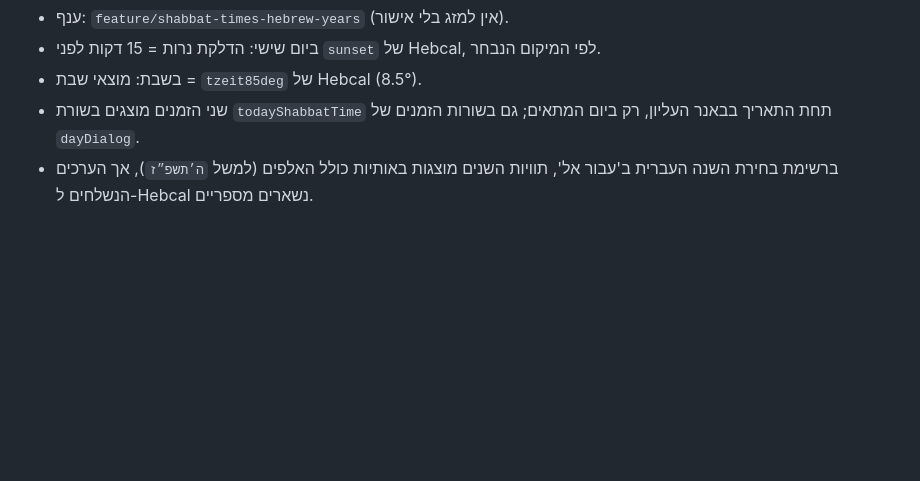
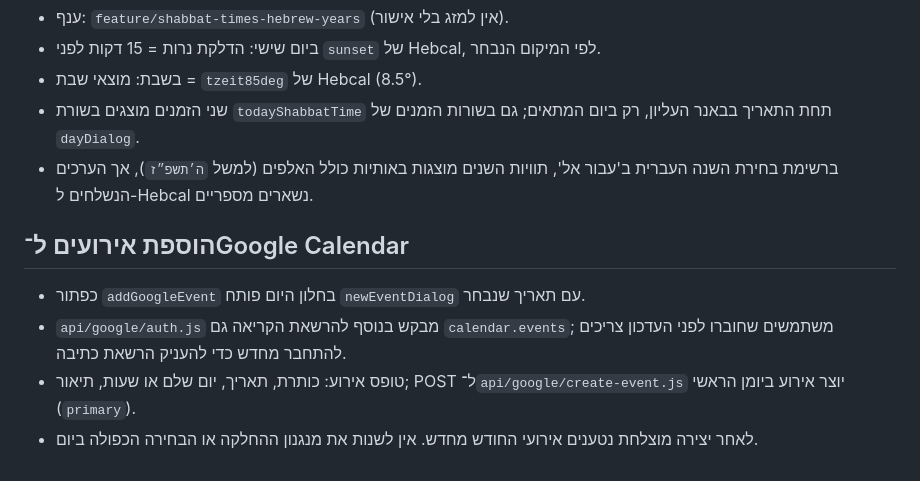
Before and after one commit to ierlich/luach, a Markdown page: APP_MAP.md, the part around the change. Drawn GitHub-style; blank space fills up the shorter version.

Commit message:
Add Google Calendar event creation from selected date

```diff
--- a/APP_MAP.md
+++ b/APP_MAP.md
@@ -74,3 +74,9 @@
 - בשבת: מוצאי שבת = `tzeit85deg` של Hebcal (8.5°).
 - שני הזמנים מוצגים בשורת `todayShabbatTime` תחת התאריך בבאנר העליון, רק ביום המתאים; גם בשורות הזמנים של `dayDialog`.
 - ברשימת בחירת השנה העברית ב'עבור אל', תוויות השנים מוצגות באותיות כולל האלפים (למשל `ה׳תשפ״ז`), אך הערכים הנשלחים ל-Hebcal נשארים מספריים.
+
+## הוספת אירועים ל־Google Calendar
+- כפתור `addGoogleEvent` בחלון היום פותח `newEventDialog` עם תאריך שנבחר.
+- `api/google/auth.js` מבקש בנוסף להרשאת הקריאה גם `calendar.events`; משתמשים שחוברו לפני העדכון צריכים להתחבר מחדש כדי להעניק הרשאת כתיבה.
+- טופס אירוע: כותרת, תאריך, יום שלם או שעות, תיאור; POST ל־`api/google/create-event.js` יוצר אירוע ביומן הראשי (`primary`).
+- לאחר יצירה מוצלחת נטענים אירועי החודש מחדש. אין לשנות את מנגנון ההחלקה או הבחירה הכפולה ביום.
```
